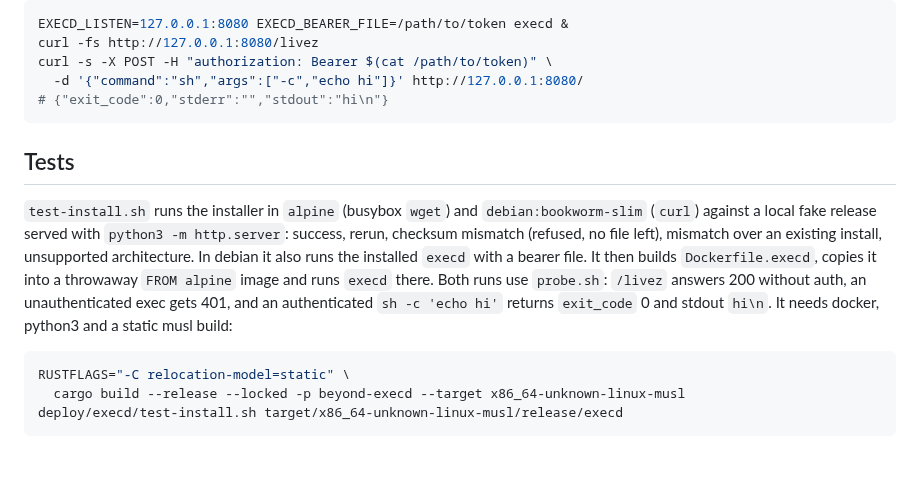
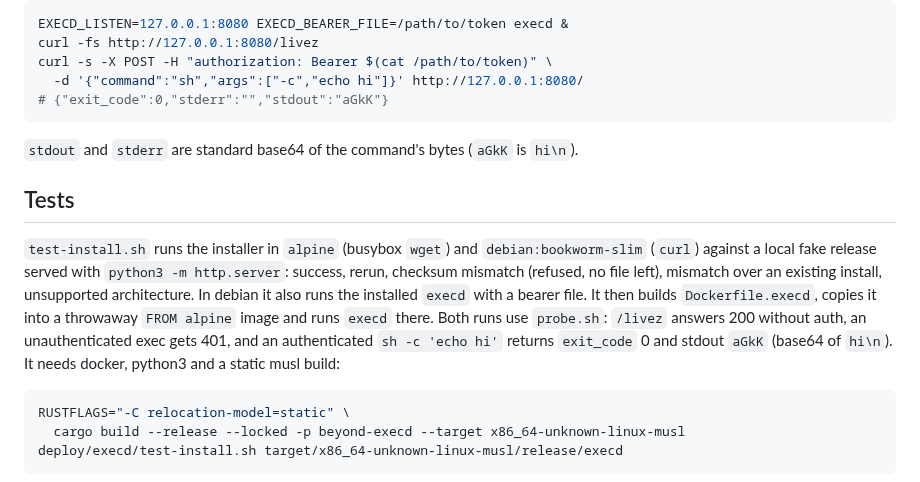
Before and after one commit to beyondoss/ai, a Markdown page: deploy/execd/README.md, the part around the change. Rendered like a GitHub page; blank space fills up the shorter version.

````diff
--- a/deploy/execd/README.md
+++ b/deploy/execd/README.md
@@ -58,12 +58,14 @@ EXECD_LISTEN=127.0.0.1:8080 EXECD_BEARER_FILE=/path/to/token execd &
 curl -fs http://127.0.0.1:8080/livez
 curl -s -X POST -H "authorization: Bearer $(cat /path/to/token)" \
   -d '{"command":"sh","args":["-c","echo hi"]}' http://127.0.0.1:8080/
-# {"exit_code":0,"stderr":"","stdout":"hi\n"}
+# {"exit_code":0,"stderr":"","stdout":"aGkK"}
 ```
+
+`stdout` and `stderr` are standard base64 of the command's bytes (`aGkK` is `hi\n`).
 
 ## Tests
 
-`test-install.sh` runs the installer in `alpine` (busybox `wget`) and `debian:bookworm-slim` (`curl`) against a local fake release served with `python3 -m http.server`: success, rerun, checksum mismatch (refused, no file left), mismatch over an existing install, unsupported architecture. In debian it also runs the installed `execd` with a bearer file. It then builds `Dockerfile.execd`, copies it into a throwaway `FROM alpine` image and runs `execd` there. Both runs use `probe.sh`: `/livez` answers 200 without auth, an unauthenticated exec gets 401, and an authenticated `sh -c 'echo hi'` returns `exit_code` 0 and stdout `hi\n`. It needs docker, python3 and a static musl build:
+`test-install.sh` runs the installer in `alpine` (busybox `wget`) and `debian:bookworm-slim` (`curl`) against a local fake release served with `python3 -m http.server`: success, rerun, checksum mismatch (refused, no file left), mismatch over an existing install, unsupported architecture. In debian it also runs the installed `execd` with a bearer file. It then builds `Dockerfile.execd`, copies it into a throwaway `FROM alpine` image and runs `execd` there. Both runs use `probe.sh`: `/livez` answers 200 without auth, an unauthenticated exec gets 401, and an authenticated `sh -c 'echo hi'` returns `exit_code` 0 and stdout `aGkK` (base64 of `hi\n`). It needs docker, python3 and a static musl build:
 
 ```sh
 RUSTFLAGS="-C relocation-model=static" \
````
Also changed, not shown: crates/execd/ARCHITECTURE.md (+1 -1 lines), crates/execd/README.md (+22 -2 lines).
